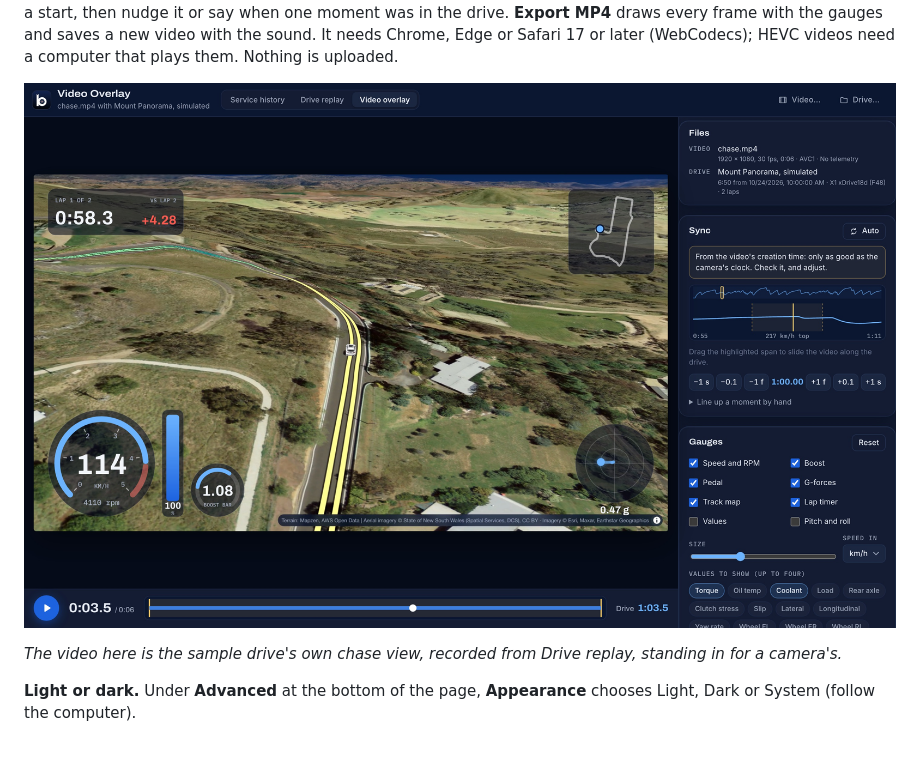
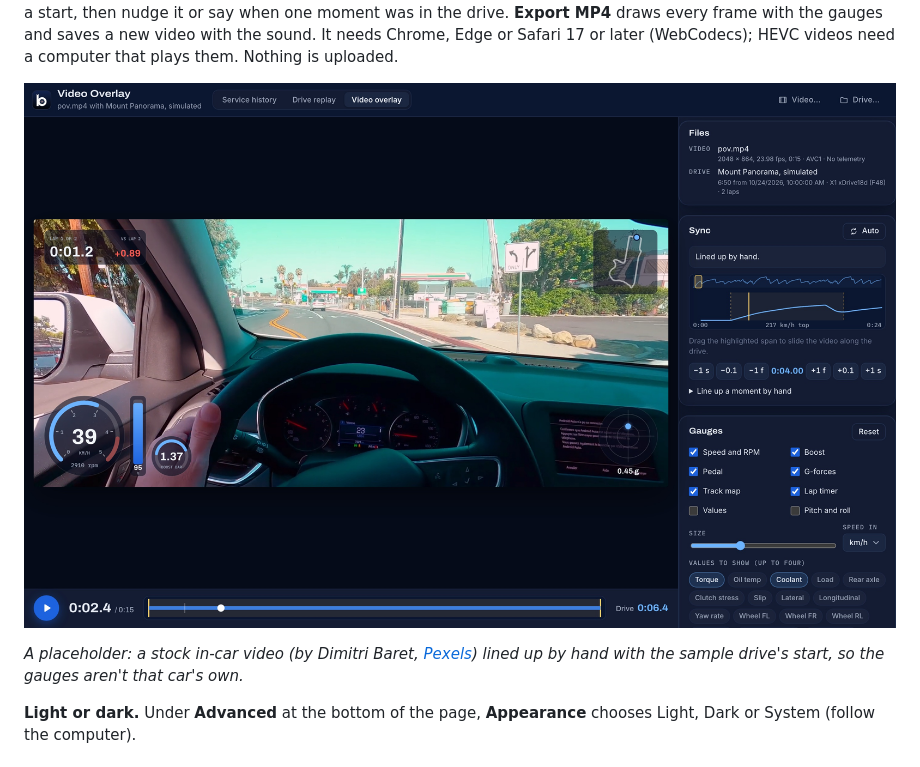
Before and after one commit to devttys1/bmw-service-manager, a Markdown page: README.md, the part around the change. GitHub-like rendering; pictures changed too: screenshots/overlay.jpg.

Commit message:
README: Video overlay screenshot over an in-car video

```diff
--- a/README.md
+++ b/README.md
@@ -157,7 +157,7 @@ computer that plays them. Nothing is uploaded.
 
 ![Video overlay: speed and RPM, pedal, boost, g-forces, the track map and a lap timer over the video, with its sync and gauge settings beside it](screenshots/overlay.jpg)
 
-*The video here is the sample drive's own chase view, recorded from Drive replay, standing in for a camera's.*
+*A placeholder: a stock in-car video (by Dimitri Baret, [Pexels](https://www.pexels.com/video/15828653/)) lined up by hand with the sample drive's start, so the gauges aren't that car's own.*
 
 **Light or dark.** Under **Advanced** at the bottom of the page, **Appearance** chooses Light,
 Dark or System (follow the computer).
```
